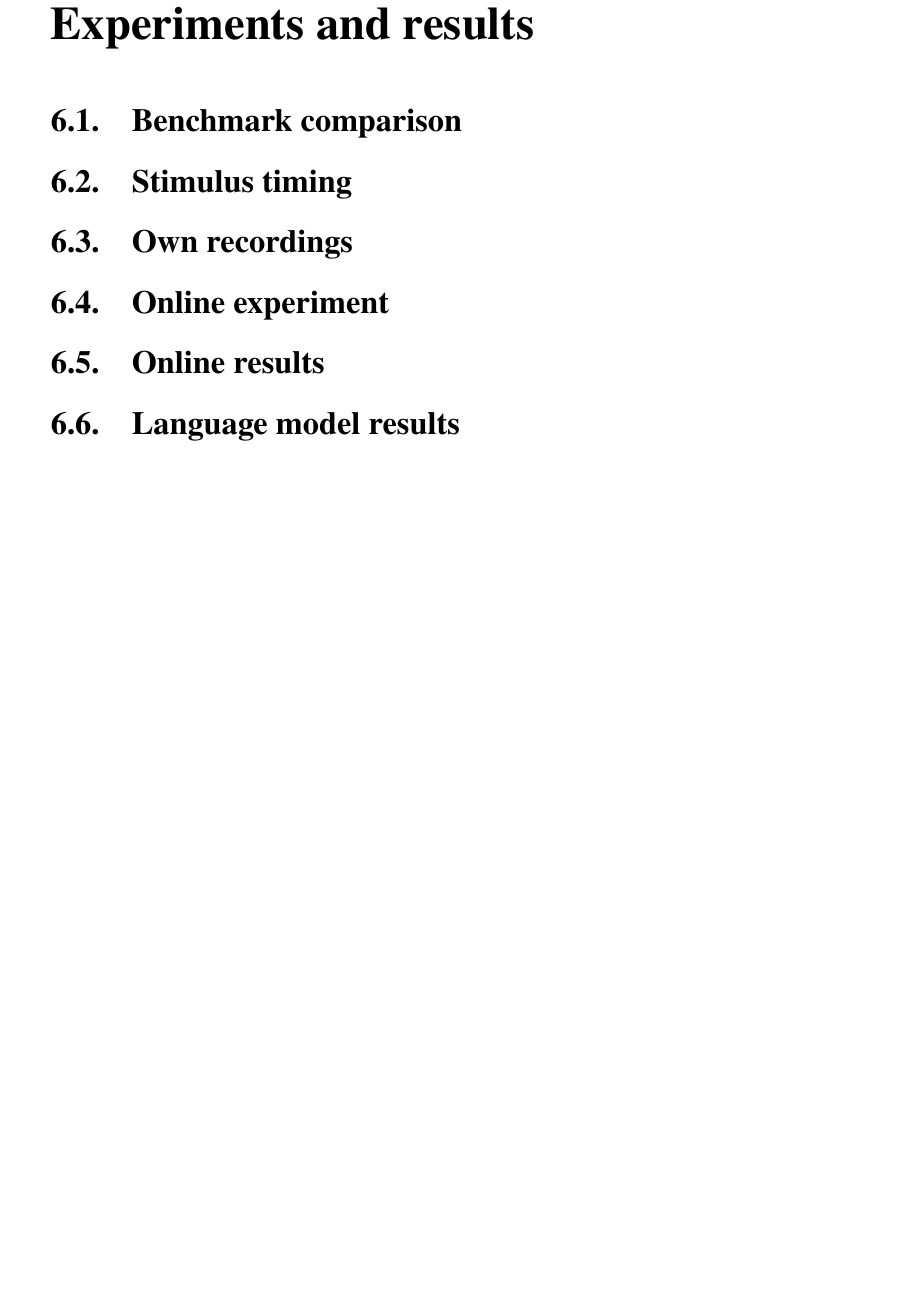
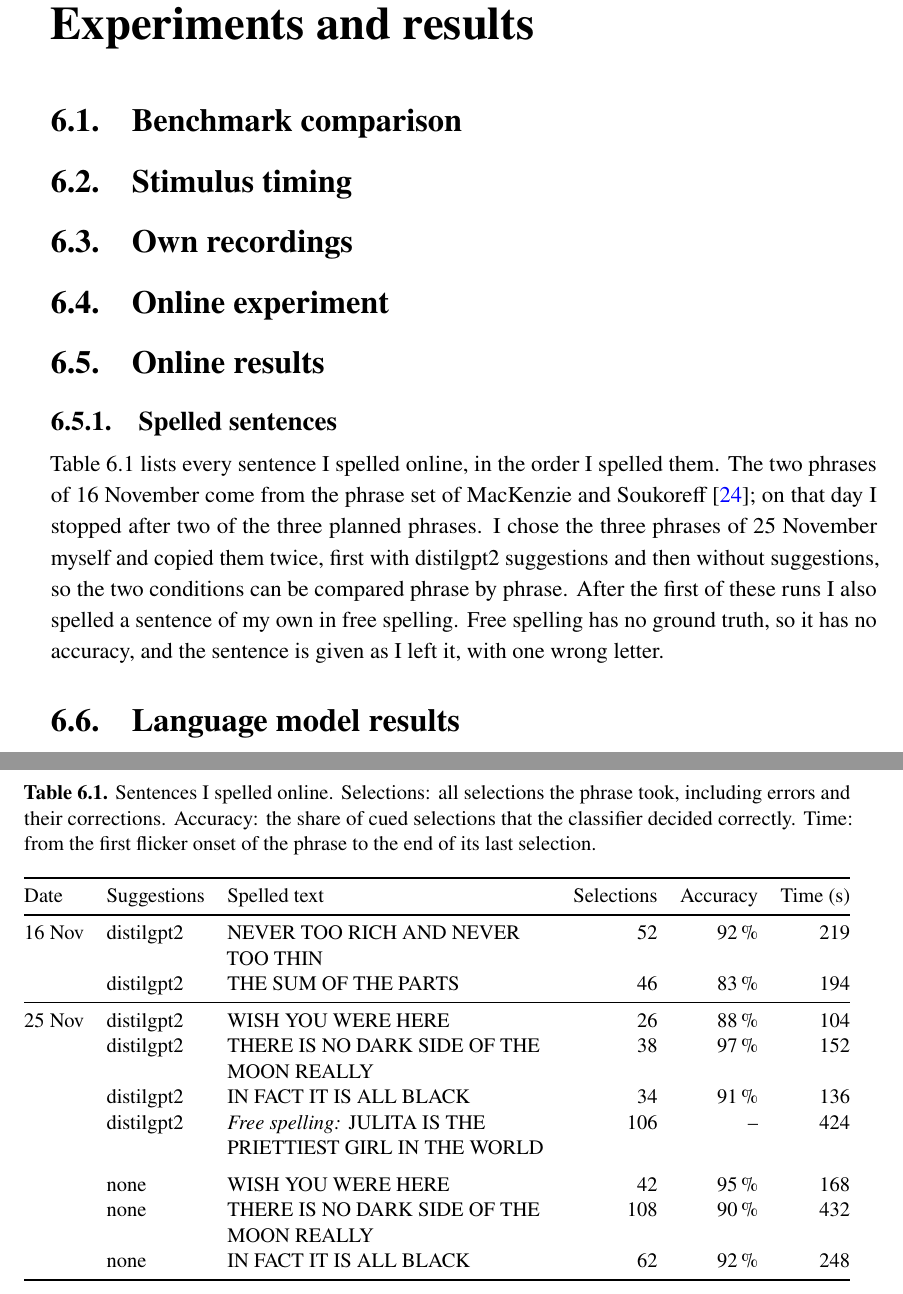
Before and after one commit to MichalSzandar/SSVEPSpeller, a LaTeX thesis (thesis/thesis.tex, which reads thesis/chapters/06_results.tex): part of page 36 of 48 before the commit and two parts of pages 36 and 37 of 49 after it, the two joined at a grey line, cut so that both start at the same text, the shorter picture padded with empty space. Compiled offline with pdfLaTeX.

Commit message:
thesis: add result from new online session

```diff
--- a/thesis/chapters/06_results.tex
+++ b/thesis/chapters/06_results.tex
@@ -31,5 +31,45 @@
 % - time per selection, onset to onset, used for the online ITR: 4.2 s =
 %   0.5 s gaze shift + 2 s flicker + 1.2 s wait + 0.5 s feedback
 
+\subsection{Spelled sentences}
+\label{sec:spelled-sentences}
+
+\Cref{tab:spelled-sentences} lists every sentence I spelled online, in the order I
+spelled them. The two phrases of 16 November come from the phrase set
+of~\citet{mackenzie2003phrase}; on that day I stopped after two of the three planned
+phrases. I chose the three phrases of 25 November myself and copied them twice, first
+with distilgpt2 suggestions and then without suggestions, so the two conditions can be
+compared phrase by phrase. After the first of these runs I also spelled a sentence of my
+own in free spelling. Free spelling has no ground truth, so it has no accuracy, and the
+sentence is given as I left it, with one wrong letter.
+
+\begin{table}[tb]
+  \centering
+  \caption{Sentences I spelled online. Selections: all selections the phrase took,
+    including errors and their corrections. Accuracy: the share of cued selections
+    that the classifier decided correctly. Time: from the first flicker onset of the
+    phrase to the end of its last selection.}
+  \label{tab:spelled-sentences}
+  \small
+  \begin{tabularx}{\textwidth}{@{}ll>{\raggedright\arraybackslash}Xrrr@{}}
+    \toprule
+    Date & Suggestions & Spelled text & Selections & Accuracy & Time (s) \\
+    \midrule
+    16 Nov & distilgpt2 & NEVER TOO RICH AND NEVER TOO THIN        & 52  & 92\,\% & 219 \\
+           & distilgpt2 & THE SUM OF THE PARTS                     & 46  & 83\,\% & 194 \\
+    \midrule
+    25 Nov & distilgpt2 & WISH YOU WERE HERE                       & 26  & 88\,\% & 104 \\
+           & distilgpt2 & THERE IS NO DARK SIDE OF THE MOON REALLY & 38  & 97\,\% & 152 \\
+           & distilgpt2 & IN FACT IT IS ALL BLACK                  & 34  & 91\,\% & 136 \\
+           & distilgpt2 & \textit{Free spelling:} JULITA IS THE PRIETTIEST GIRL IN THE WORLD
+                                                                 & 106 & --     & 424 \\
+    \addlinespace
+           & none       & WISH YOU WERE HERE                       & 42  & 95\,\% & 168 \\
+           & none       & THERE IS NO DARK SIDE OF THE MOON REALLY & 108 & 90\,\% & 432 \\
+           & none       & IN FACT IT IS ALL BLACK                  & 62  & 92\,\% & 248 \\
+    \bottomrule
+  \end{tabularx}
+\end{table}
+
 \section{Language model results}
 \label{sec:lm-results}
```
Also changed, not shown: thesis/figures/artifact_ratios.pdf, thesis/figures/own_latency.pdf, thesis/figures/own_methods.pdf, thesis/figures/own_vs_benchmark.pdf, thesis/figures/timing.pdf, 1 other file.
